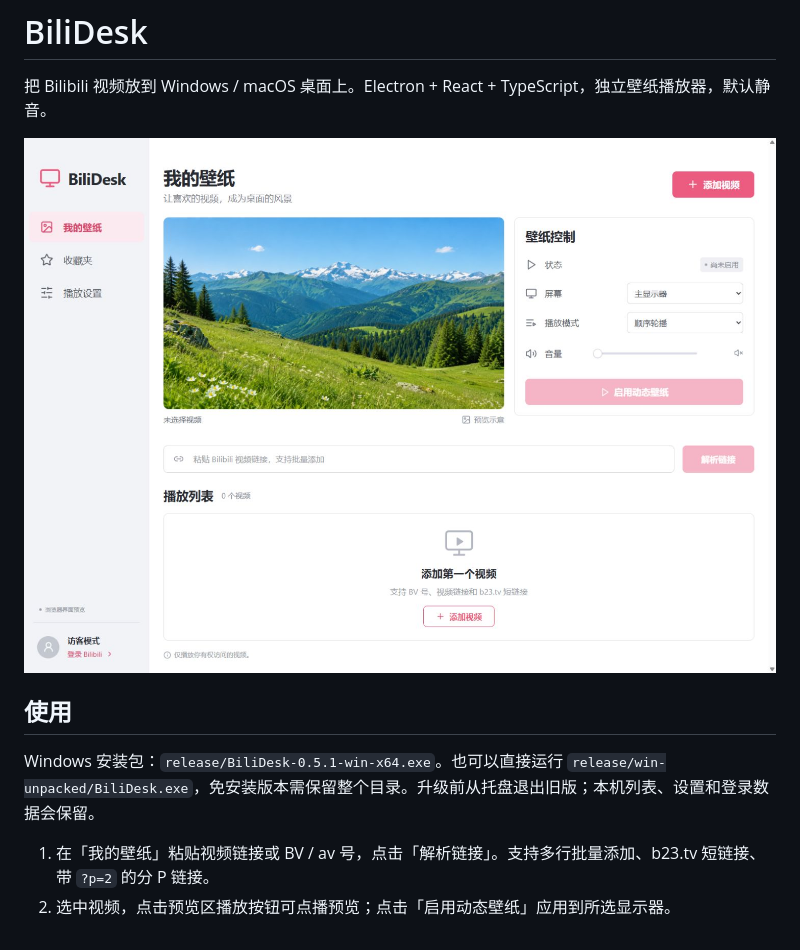
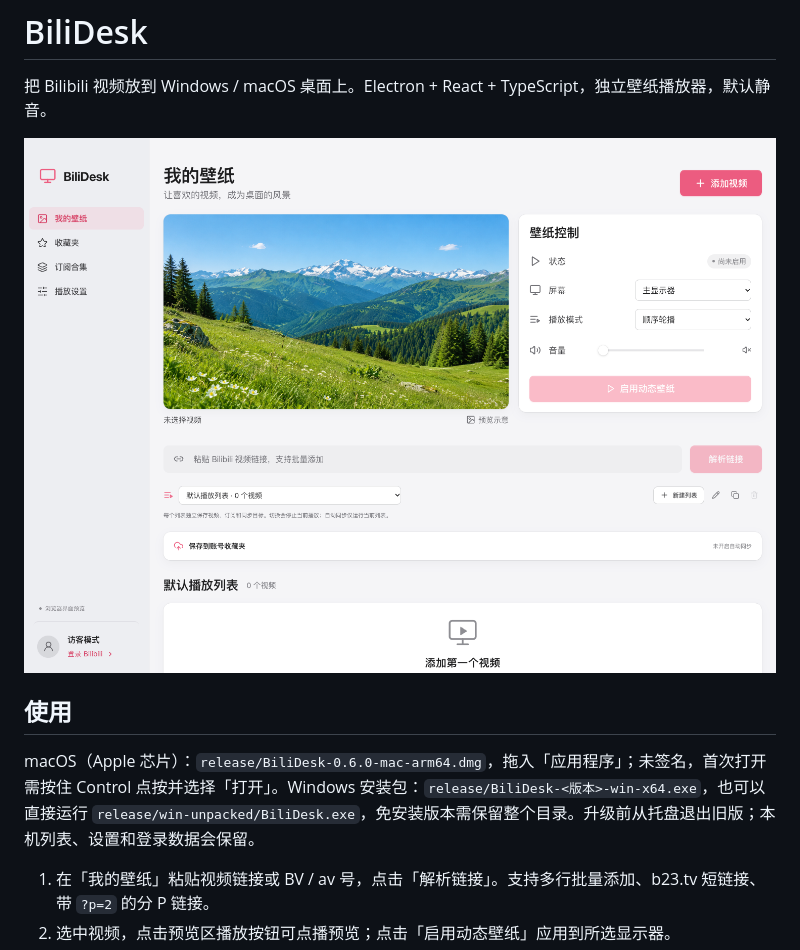
Before and after one commit to Cance1ed/BiliDesk, a Markdown page: docs/guide.zh-CN.md, the part around the change. Rendered like a GitHub page; pictures changed too: docs/screenshot-desktop.png.

```diff
--- a/docs/guide.zh-CN.md
+++ b/docs/guide.zh-CN.md
@@ -6,7 +6,7 @@
 
 ## 使用
 
-Windows 安装包：`release/BiliDesk-0.5.1-win-x64.exe`。也可以直接运行 `release/win-unpacked/BiliDesk.exe`，免安装版本需保留整个目录。升级前从托盘退出旧版；本机列表、设置和登录数据会保留。
+macOS（Apple 芯片）：`release/BiliDesk-0.6.0-mac-arm64.dmg`，拖入「应用程序」；未签名，首次打开需按住 Control 点按并选择「打开」。Windows 安装包：`release/BiliDesk-<版本>-win-x64.exe`，也可以直接运行 `release/win-unpacked/BiliDesk.exe`，免安装版本需保留整个目录。升级前从托盘退出旧版；本机列表、设置和登录数据会保留。
 
 1. 在「我的壁纸」粘贴视频链接或 BV / av 号，点击「解析链接」。支持多行批量添加、b23.tv 短链接、带 `?p=2` 的分 P 链接。
 2. 选中视频，点击预览区播放按钮可点播预览；点击「启用动态壁纸」应用到所选显示器。
```
Also changed, not shown: README.md (+16 -11 lines), README.zh-CN.md (+16 -11 lines), docs/screenshot-desktop-dark.png (added), 3 other files.
